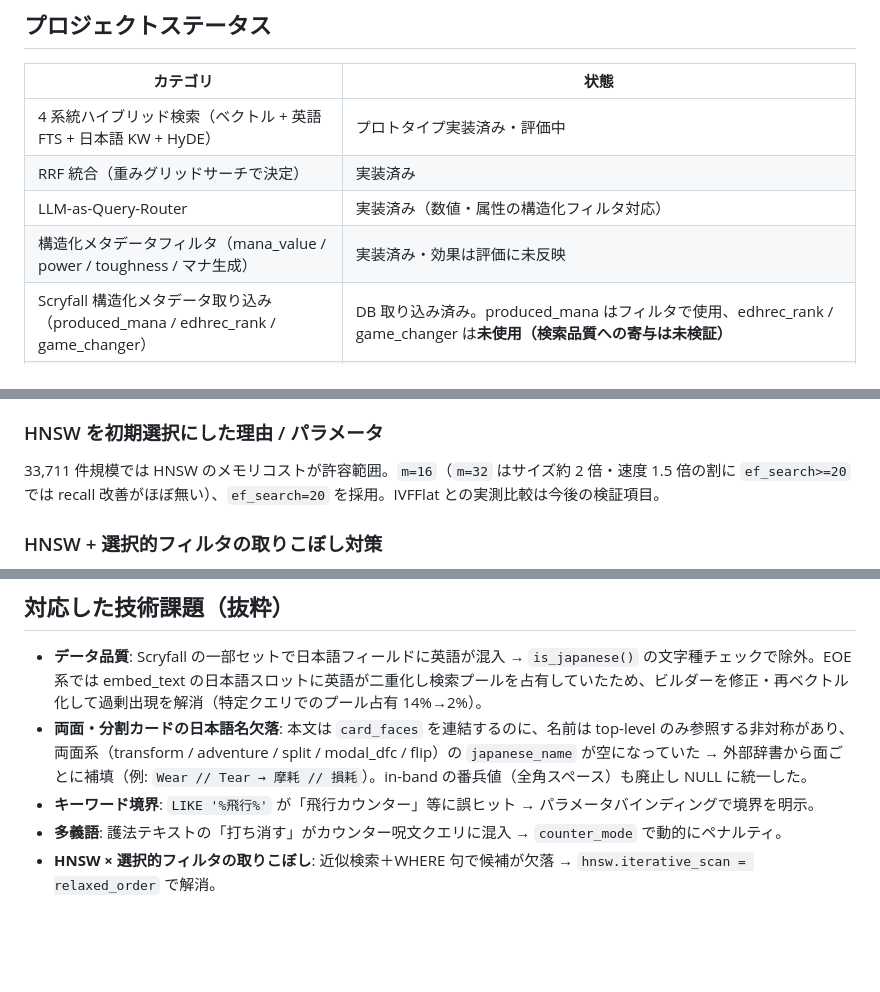
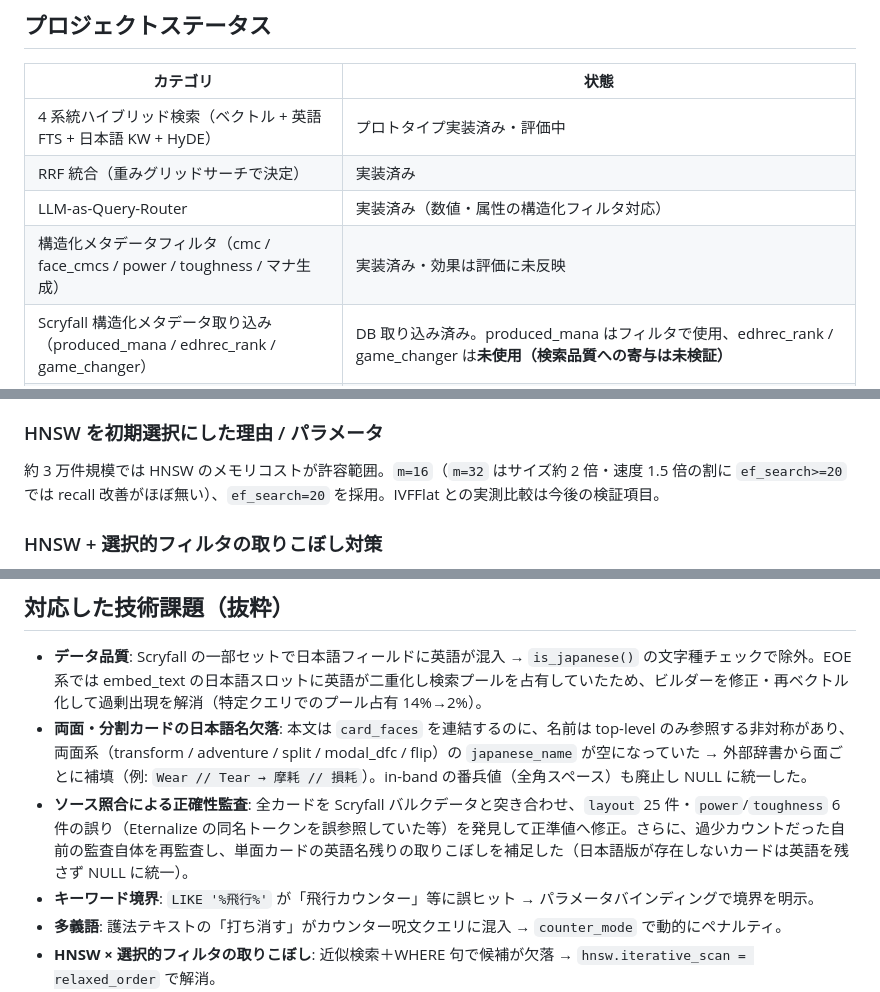
Before and after one commit to Sakaihashizo/mtg-rag, a Markdown page: README.md, 3 parts joined by grey strips. Drawn GitHub-style; blank space fills up the shorter version.

```diff
--- a/README.md
+++ b/README.md
@@ -24,7 +24,7 @@ PostgreSQL + pgvector を中心に、ベクトル検索・全文検索・RRF・H
 | 4 系統ハイブリッド検索（ベクトル + 英語 FTS + 日本語 KW + HyDE） | プロトタイプ実装済み・評価中 |
 | RRF 統合（重みグリッドサーチで決定） | 実装済み |
 | LLM-as-Query-Router | 実装済み（数値・属性の構造化フィルタ対応） |
-| 構造化メタデータフィルタ（mana_value / power / toughness / マナ生成） | 実装済み・効果は評価に未反映 |
+| 構造化メタデータフィルタ（cmc / face_cmcs / power / toughness / マナ生成） | 実装済み・効果は評価に未反映 |
 | Scryfall 構造化メタデータ取り込み（produced_mana / edhrec_rank / game_changer） | DB 取り込み済み。produced_mana はフィルタで使用、edhrec_rank / game_changer は**未使用（検索品質への寄与は未検証）** |
 | HyDE | 実装済み・効果検証中 |
 | HNSW パラメータベンチマーク（ef_search・m） | 完了 |
@@ -186,7 +263,7 @@ reembed（TRUNCATE → 全件再構築）の間も検索を止めないため、
 
 ### HNSW を初期選択にした理由 / パラメータ
 
-33,711 件規模では HNSW のメモリコストが許容範囲。`m=16`（`m=32` はサイズ約 2 倍・速度 1.5 倍の割に `ef_search>=20` では recall 改善がほぼ無い）、`ef_search=20` を採用。IVFFlat との実測比較は今後の検証項目。
+約 3 万件規模では HNSW のメモリコストが許容範囲。`m=16`（`m=32` はサイズ約 2 倍・速度 1.5 倍の割に `ef_search>=20` では recall 改善がほぼ無い）、`ef_search=20` を採用。IVFFlat との実測比較は今後の検証項目。
 
 ### HNSW + 選択的フィルタの取りこぼし対策
 
@@ -299,6 +376,7 @@ recall@k / precision@k / MRR / NDCG@10 と段階 relevance の ground truth を
 
 - **データ品質**: Scryfall の一部セットで日本語フィールドに英語が混入 → `is_japanese()` の文字種チェックで除外。EOE 系では embed_text の日本語スロットに英語が二重化し検索プールを占有していたため、ビルダーを修正・再ベクトル化して過剰出現を解消（特定クエリでのプール占有 14%→2%）。
 - **両面・分割カードの日本語名欠落**: 本文は `card_faces` を連結するのに、名前は top-level のみ参照する非対称があり、両面系（transform / adventure / split / modal_dfc / flip）の `japanese_name` が空になっていた → 外部辞書から面ごとに補填（例: `Wear // Tear → 摩耗 // 損耗`）。in-band の番兵値（全角スペース）も廃止し NULL に統一した。
+- **ソース照合による正確性監査**: 全カードを Scryfall バルクデータと突き合わせ、`layout` 25 件・`power`/`toughness` 6 件の誤り（Eternalize の同名トークンを誤参照していた等）を発見して正準値へ修正。さらに、過少カウントだった自前の監査自体を再監査し、単面カードの英語名残りの取りこぼしを補足した（日本語版が存在しないカードは英語を残さず NULL に統一）。
 - **キーワード境界**: `LIKE '%飛行%'` が「飛行カウンター」等に誤ヒット → パラメータバインディングで境界を明示。
 - **多義語**: 護法テキストの「打ち消す」がカウンター呪文クエリに混入 → `counter_mode` で動的にペナルティ。
 - **HNSW × 選択的フィルタの取りこぼし**: 近似検索＋WHERE 句で候補が欠落 → `hnsw.iterative_scan = relaxed_order` で解消。
```
Also changed, not shown: other parts of README.md (+83 -4 lines), DATA_MODEL.md (added, +152 -0 lines).
